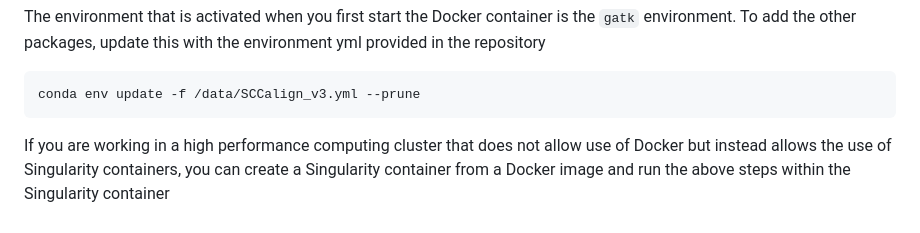
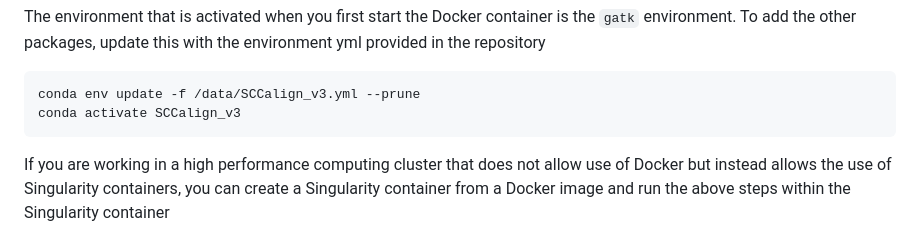
Before and after one commit to SexChrLab/SCC-alignment, a Markdown page: README.md, the part around the change. Rendered like a GitHub page.

````diff
--- a/README.md
+++ b/README.md
@@ -118,6 +118,7 @@ Once you attach a volume/bound directory, you can set the reference paths in you
 The environment that is activated when you first start the Docker container is the `gatk` environment.  To add the other packages, update this with the environment yml provided in the repository
 ```
 conda env update -f /data/SCCalign_v3.yml --prune
+conda activate SCCalign_v3
 ```
 
 If you are working in a high performance computing cluster that does not allow use of Docker but instead allows the use of Singularity containers, you can create a Singularity container from a Docker image and run the above steps within the Singularity container
````
